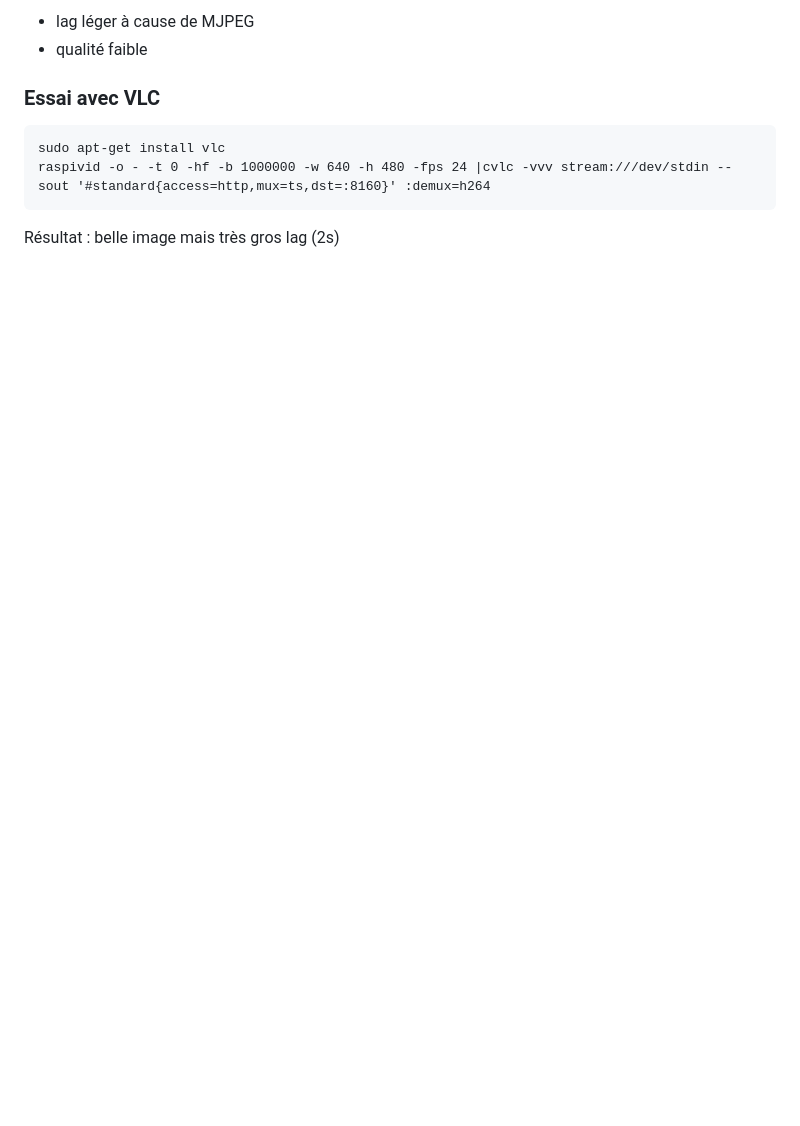
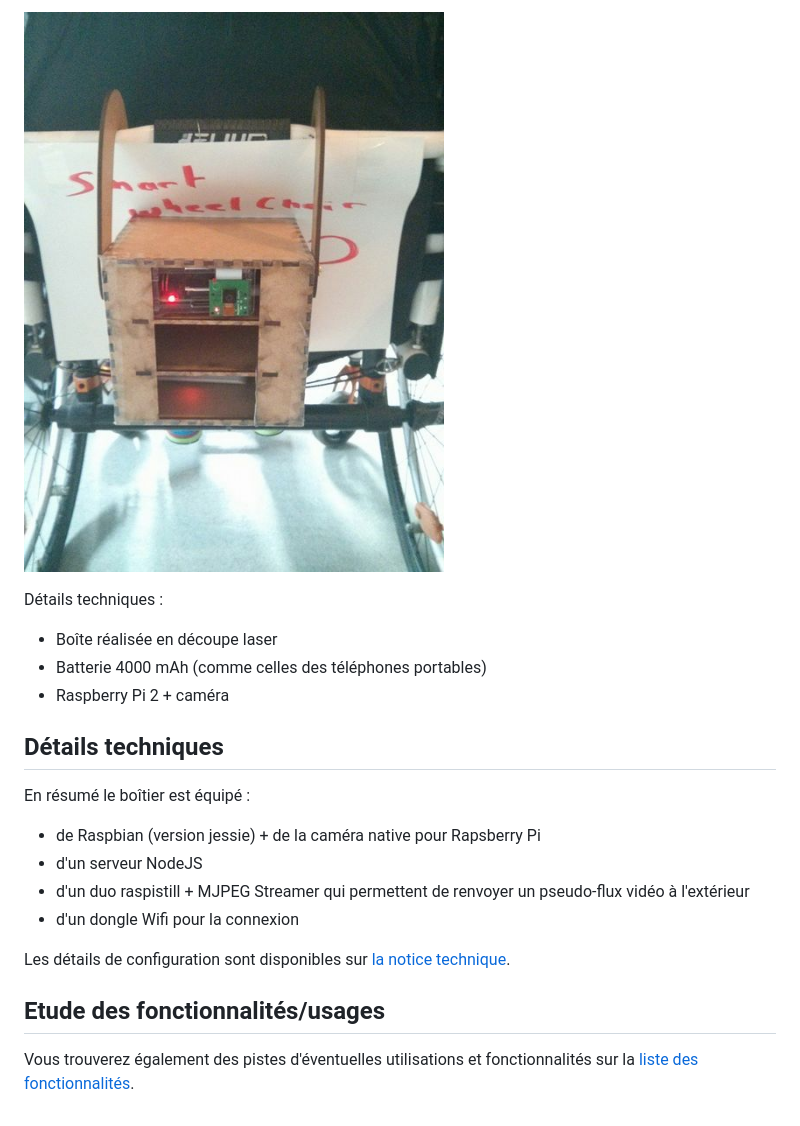
Before and after one commit to samy/smartchair, a Markdown page: README.md, the part around the change printed below. GitHub-like rendering; pictures changed too: docs/images/smartwheelchair.jpg (added); blank space fills up the shorter version.

```diff
--- a/README.md
+++ b/README.md
@@ -26,9 +33,22 @@ Résultat :
 
-- lag léger à cause de MJPEG
-- qualité faible
+![](docs/images/smartwheelchair.jpg)
 
-### Essai avec VLC
-	sudo apt-get install vlc
-	raspivid -o - -t 0 -hf -b 1000000 -w 640 -h 480 -fps 24 |cvlc -vvv stream:///dev/stdin --sout '#standard{access=http,mux=ts,dst=:8160}' :demux=h264
+Détails techniques :
 
-Résultat : belle image mais très gros lag (2s)
+- Boîte réalisée en découpe laser
+- Batterie 4000 mAh (comme celles des téléphones portables)
+- Raspberry Pi 2 + caméra
+
+## Détails techniques
+En résumé le boîtier est équipé :
+
+- de Raspbian (version jessie) + de la caméra native pour Rapsberry Pi
+- d'un serveur NodeJS
+- d'un duo raspistill + MJPEG Streamer qui permettent de renvoyer un pseudo-flux vidéo à l'extérieur
+- d'un dongle Wifi pour la connexion
+
+Les détails de configuration sont disponibles sur [la notice technique](TECHNICAL_DETAILS.md).
+
+## Etude des fonctionnalités/usages
+
+Vous trouverez également des pistes d'éventuelles utilisations et fonctionnalités sur la [liste des fonctionnalités](FEATURES.md).
```
Also changed, not shown: other parts of README.md (+17 -10 lines), TECHNICAL_DETAILS.md (added, +27 -0 lines), docs/images/fauteuil_et_support2.jpg (added), docs/images/fauteuil_et_support3.jpg (added), docs/images/produit_du_marche.png (added).
